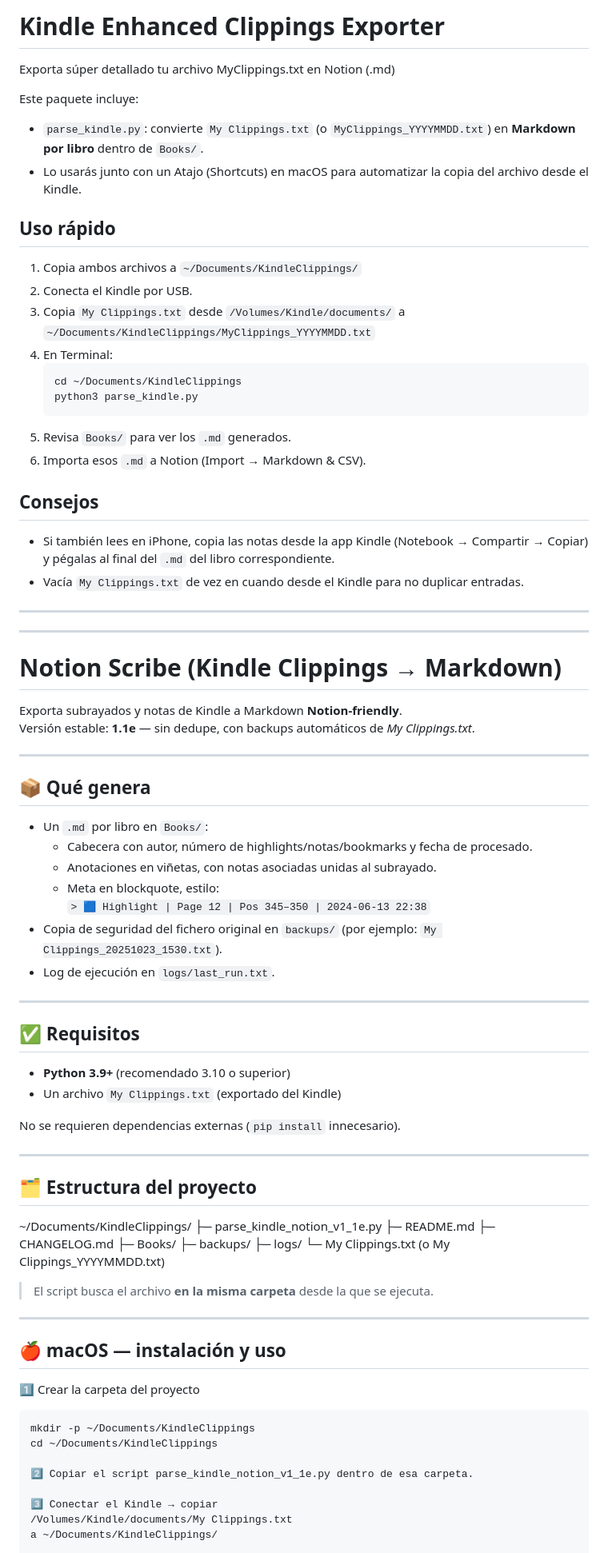
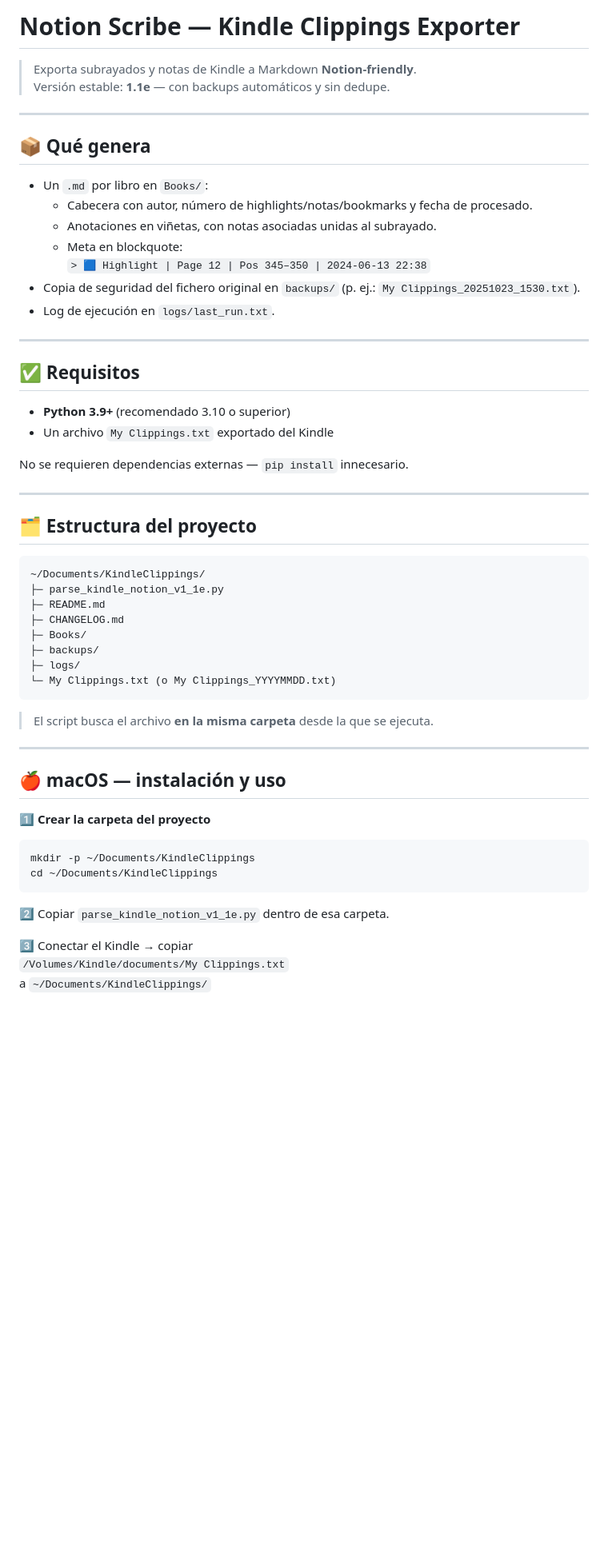
Before and after one commit to melinDross/ClipHarborKindle, a Markdown page: README.md, the part around one of its changes. Shown at 80% size. GitHub-like rendering; blank space fills up the shorter version.

````diff
--- a/README.md
+++ b/README.md
@@ -1,56 +1,34 @@
-# Kindle Enhanced Clippings Exporter
-Exporta súper detallado tu archivo MyClippings.txt en Notion (.md)
+# Notion Scribe — Kindle Clippings Exporter
 
-Este paquete incluye:
-- `parse_kindle.py`: convierte `My Clippings.txt` (o `MyClippings_YYYYMMDD.txt`) en **Markdown por libro** dentro de `Books/`.
-- Lo usarás junto con un Atajo (Shortcuts) en macOS para automatizar la copia del archivo desde el Kindle.
-
-## Uso rápido
-1) Copia ambos archivos a `~/Documents/KindleClippings/`
-2) Conecta el Kindle por USB.
-3) Copia `My Clippings.txt` desde `/Volumes/Kindle/documents/` a `~/Documents/KindleClippings/MyClippings_YYYYMMDD.txt`
-4) En Terminal:
-   ```bash
-   cd ~/Documents/KindleClippings
-   python3 parse_kindle.py
-   ```
-5) Revisa `Books/` para ver los `.md` generados.
-6) Importa esos `.md` a Notion (Import → Markdown & CSV).
-
-## Consejos
-- Si también lees en iPhone, copia las notas desde la app Kindle (Notebook → Compartir → Copiar) y pégalas al final del `.md` del libro correspondiente.
-- Vacía `My Clippings.txt` de vez en cuando desde el Kindle para no duplicar entradas.
-
---------------------------
---------------------------
-
-# Notion Scribe (Kindle Clippings → Markdown)
-
-Exporta subrayados y notas de Kindle a Markdown **Notion-friendly**.
-Versión estable: **1.1e** — sin dedupe, con backups automáticos de *My Clippings.txt*.
+> Exporta subrayados y notas de Kindle a Markdown **Notion-friendly**.
+> Versión estable: **1.1e** — con backups automáticos y sin dedupe.
 
 ---
 
 ## 📦 Qué genera
+
 - Un `.md` por libro en `Books/`:
   - Cabecera con autor, número de highlights/notas/bookmarks y fecha de procesado.
   - Anotaciones en viñetas, con notas asociadas unidas al subrayado.
-  - Meta en blockquote, estilo:
+  - Meta en blockquote:
     `> 🟦 Highlight | Page 12 | Pos 345–350 | 2024-06-13 22:38`
-- Copia de seguridad del fichero original en `backups/` (por ejemplo: `My Clippings_20251023_1530.txt`).
+- Copia de seguridad del fichero original en `backups/` (p. ej.: `My Clippings_20251023_1530.txt`).
 - Log de ejecución en `logs/last_run.txt`.
 
 ---
 
 ## ✅ Requisitos
+
 - **Python 3.9+** (recomendado 3.10 o superior)
-- Un archivo `My Clippings.txt` (exportado del Kindle)
+- Un archivo `My Clippings.txt` exportado del Kindle
 
-No se requieren dependencias externas (`pip install` innecesario).
+No se requieren dependencias externas — `pip install` innecesario.
 
 ---
 
 ## 🗂️ Estructura del proyecto
+
+```
 ~/Documents/KindleClippings/
 ├─ parse_kindle_notion_v1_1e.py
 ├─ README.md
@@ -59,6 +37,7 @@ No se requieren dependencias externas (`pip install` innecesario).
 ├─ backups/
 ├─ logs/
 └─ My Clippings.txt (o My Clippings_YYYYMMDD.txt)
+```
 
 > El script busca el archivo **en la misma carpeta** desde la que se ejecuta.
 
@@ -66,14 +45,15 @@ No se requieren dependencias externas (`pip install` innecesario).
 
 ## 🍎 macOS — instalación y uso
 
-1️⃣ Crear la carpeta del proyecto
+**1️⃣ Crear la carpeta del proyecto**
 ```bash
 mkdir -p ~/Documents/KindleClippings
 cd ~/Documents/KindleClippings
+```
 
-2️⃣ Copiar el script parse_kindle_notion_v1_1e.py dentro de esa carpeta.
+**2️⃣** Copiar `parse_kindle_notion_v1_1e.py` dentro de esa carpeta.
 
-3️⃣ Conectar el Kindle → copiar
-/Volumes/Kindle/documents/My Clippings.txt
-a ~/Documents/KindleClippings/
+**3️⃣** Conectar el Kindle → copiar
+`/Volumes/Kindle/documents/My Clippings.txt`
+a `~/Documents/KindleClippings/`
 
````
Also changed, not shown: other parts of README.md (+108 -32 lines), CHANGELOG.md (deleted, +0 -95 lines).
